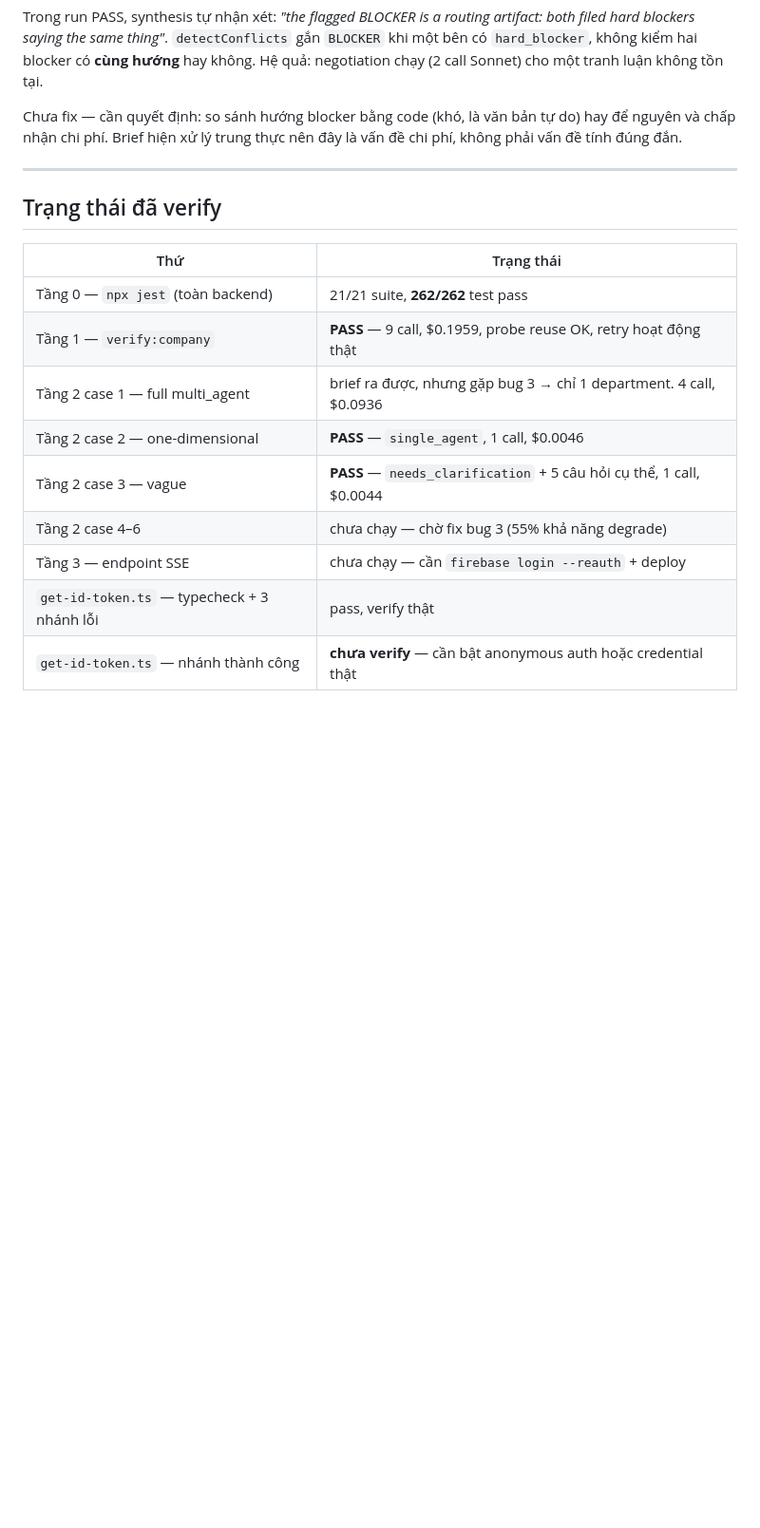
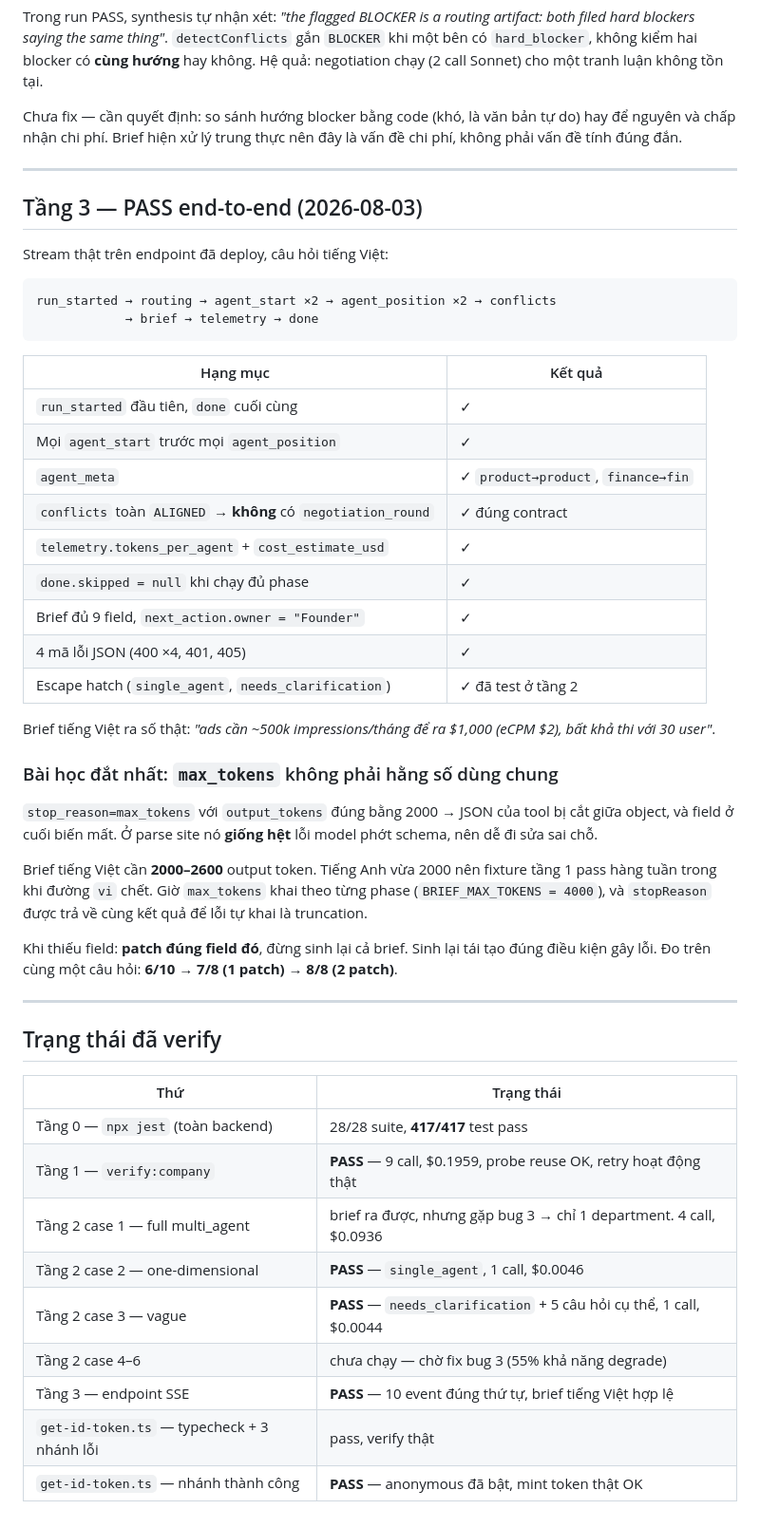
Before and after one commit to My-Outcasts/codepet, a Markdown page: docs/superpowers/virtual-company-test-runbook.md, the part around the change. Shown at 95% size. Drawn GitHub-style; blank space fills up the shorter version.

Commit message:
docs(company): record tier 3 passing and what max_tokens cost us
Tier 3 now passes end to end against the deployed endpoint on a Vietnamese
question: ten frames in contract order, ALIGNED departments correctly producing
no negotiation round, telemetry carrying per-agent tokens, and a brief with real
numbers in it.

The lesson worth writing down is the one that took longest to see: max_tokens is
not a constant to share across phases. A truncated tool call and a model ignoring
its schema are indistinguishable at the parse site — both surface as a missing
field — so the first instinct is to rewrite a prompt when the fix is one number.
Vietnamese briefs need 2000-2600 output tokens, English fits in 2000, which is
why the tier 1 fixture passed for weeks while the vi path died.

Co-Authored-By: Claude Opus 5 (1M context) <noreply@anthropic.com>

````diff
--- a/docs/superpowers/virtual-company-test-runbook.md
+++ b/docs/superpowers/virtual-company-test-runbook.md
@@ -359,16 +359,55 @@ không phải vấn đề tính đúng đắn.
 
 ---
 
+## Tầng 3 — PASS end-to-end (2026-08-03)
+
+Stream thật trên endpoint đã deploy, câu hỏi tiếng Việt:
+
+```
+run_started → routing → agent_start ×2 → agent_position ×2 → conflicts
+            → brief → telemetry → done
+```
+
+| Hạng mục | Kết quả |
+|---|---|
+| `run_started` đầu tiên, `done` cuối cùng | ✓ |
+| Mọi `agent_start` trước mọi `agent_position` | ✓ |
+| `agent_meta` | ✓ `product→product`, `finance→fin` |
+| `conflicts` toàn `ALIGNED` → **không** có `negotiation_round` | ✓ đúng contract |
+| `telemetry.tokens_per_agent` + `cost_estimate_usd` | ✓ |
+| `done.skipped = null` khi chạy đủ phase | ✓ |
+| Brief đủ 9 field, `next_action.owner = "Founder"` | ✓ |
+| 4 mã lỗi JSON (400 ×4, 401, 405) | ✓ |
+| Escape hatch (`single_agent`, `needs_clarification`) | ✓ đã test ở tầng 2 |
+
+Brief tiếng Việt ra số thật: *"ads cần ~500k impressions/tháng để ra $1,000 (eCPM $2), bất khả thi với 30 user"*.
+
+### Bài học đắt nhất: `max_tokens` không phải hằng số dùng chung
+
+`stop_reason=max_tokens` với `output_tokens` đúng bằng 2000 → JSON của tool bị cắt
+giữa object, và field ở cuối biến mất. Ở parse site nó **giống hệt** lỗi model phớt
+schema, nên dễ đi sửa sai chỗ.
+
+Brief tiếng Việt cần **2000–2600** output token. Tiếng Anh vừa 2000 nên fixture tầng 1
+pass hàng tuần trong khi đường `vi` chết. Giờ `max_tokens` khai theo từng phase
+(`BRIEF_MAX_TOKENS = 4000`), và `stopReason` được trả về cùng kết quả để lỗi tự khai
+là truncation.
+
+Khi thiếu field: **patch đúng field đó**, đừng sinh lại cả brief. Sinh lại tái tạo
+đúng điều kiện gây lỗi. Đo trên cùng một câu hỏi: **6/10 → 7/8 (1 patch) → 8/8 (2 patch)**.
+
+---
+
 ## Trạng thái đã verify
 
 | Thứ | Trạng thái |
 |---|---|
-| Tầng 0 — `npx jest` (toàn backend) | 21/21 suite, **262/262** test pass |
+| Tầng 0 — `npx jest` (toàn backend) | 28/28 suite, **417/417** test pass |
 | Tầng 1 — `verify:company` | **PASS** — 9 call, $0.1959, probe reuse OK, retry hoạt động thật |
 | Tầng 2 case 1 — full multi_agent | brief ra được, nhưng gặp bug 3 → chỉ 1 department. 4 call, $0.0936 |
 | Tầng 2 case 2 — one-dimensional | **PASS** — `single_agent`, 1 call, $0.0046 |
 | Tầng 2 case 3 — vague | **PASS** — `needs_clarification` + 5 câu hỏi cụ thể, 1 call, $0.0044 |
 | Tầng 2 case 4–6 | chưa chạy — chờ fix bug 3 (55% khả năng degrade) |
-| Tầng 3 — endpoint SSE | chưa chạy — cần `firebase login --reauth` + deploy |
+| Tầng 3 — endpoint SSE | **PASS** — 10 event đúng thứ tự, brief tiếng Việt hợp lệ |
 | `get-id-token.ts` — typecheck + 3 nhánh lỗi | pass, verify thật |
-| `get-id-token.ts` — nhánh thành công | **chưa verify** — cần bật anonymous auth hoặc credential thật |
+| `get-id-token.ts` — nhánh thành công | **PASS** — anonymous đã bật, mint token thật OK |
````
